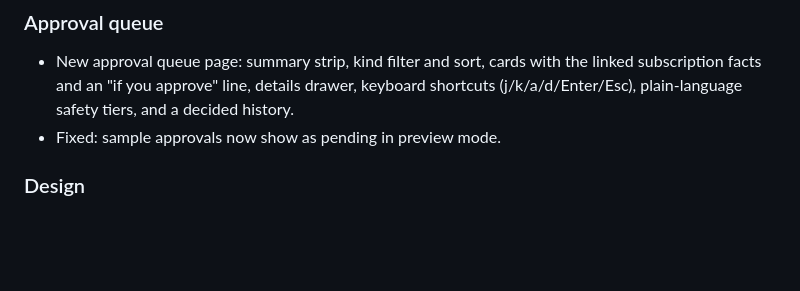
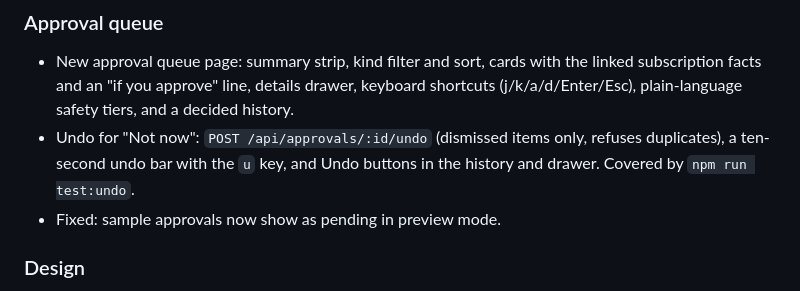
Before and after one commit to FunmbiO/Opus, a Markdown page: CHANGELOG.md, the part around the change. Drawn GitHub-style; blank space fills up the shorter version.

```diff
--- a/CHANGELOG.md
+++ b/CHANGELOG.md
@@ -3,6 +3,7 @@
 ## Unreleased
 ### Approval queue
 - New approval queue page: summary strip, kind filter and sort, cards with the linked subscription facts and an "if you approve" line, details drawer, keyboard shortcuts (j/k/a/d/Enter/Esc), plain-language safety tiers, and a decided history.
+- Undo for "Not now": `POST /api/approvals/:id/undo` (dismissed items only, refuses duplicates), a ten-second undo bar with the `u` key, and Undo buttons in the history and drawer. Covered by `npm run test:undo`.
 - Fixed: sample approvals now show as pending in preview mode.
 
 ### Design
```
Also changed, not shown: README.md (+1 -1 lines), docs/approval-queue.md (+8 -1 lines), docs/design/screens/aq-undo-bar.png (added), docs/design/screens/aq-undo-history.png (added).
